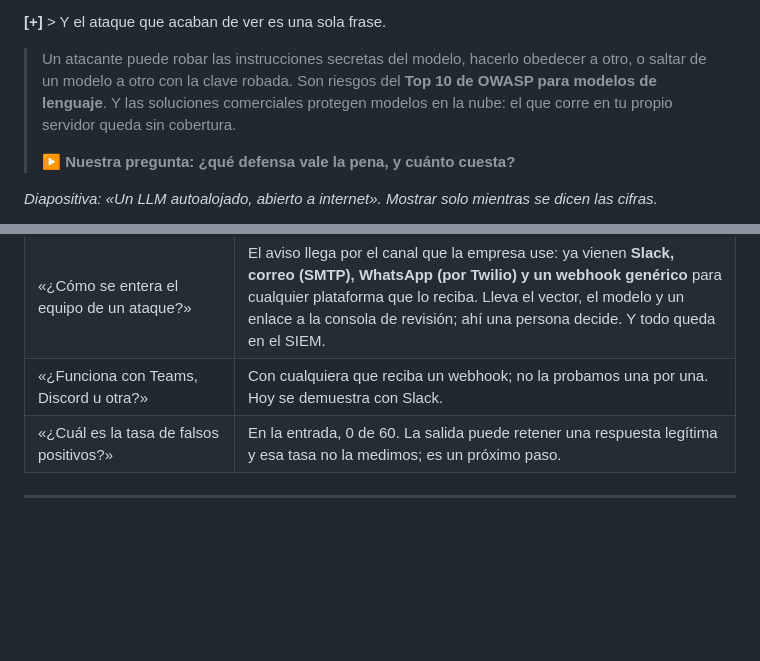
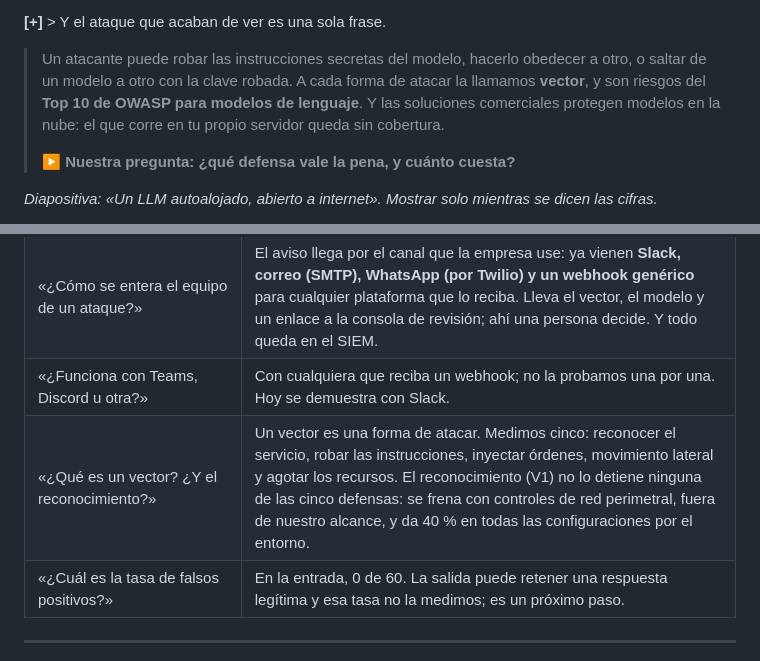
Before and after one commit to Anderfg13/IronVeil, a Markdown page: docs/PITCH_COMPLETO.md, 2 parts joined by grey strips. GitHub-like rendering; blank space fills up the shorter version.

```diff
--- a/docs/PITCH_COMPLETO.md
+++ b/docs/PITCH_COMPLETO.md
@@ -42,7 +44,8 @@ aeropuerto (B), luego «una sola frase» (A) y «uno de cada siete» (C). La pet
 **[+]** > Y el ataque que acaban de ver es una sola frase.
 
 > Un atacante puede robar las instrucciones secretas del modelo, hacerlo obedecer a otro, o saltar de un modelo a otro con
-> la clave robada. Son riesgos del **Top 10 de OWASP para modelos de lenguaje**. Y las soluciones comerciales protegen
+> la clave robada. A cada forma de atacar la llamamos **vector**, y son riesgos del **Top 10 de OWASP para modelos de
+> lenguaje**. Y las soluciones comerciales protegen
 > modelos en la nube: el que corre en tu propio servidor queda sin cobertura.
 >
 > ▶ **Nuestra pregunta: ¿qué defensa vale la pena, y cuánto cuesta?**
@@ -169,6 +170,7 @@ vende credibilidad. El hallazgo «la defensa más barata fue la que más redujo
 | «¿Eso lo probaron con un modelo capaz?» | No: con el modelo de 1B esos ataques dan 0 % incluso sin defensas, porque no los decodifica. Que un modelo capaz los obedecería es el motivo de la extensión, no un resultado medido. Con 6 ataques por tipo, el filtro pasó de 0/6 a 6/6. |
 | «¿Cómo se entera el equipo de un ataque?» | El aviso llega por el canal que la empresa use: ya vienen **Slack, correo (SMTP), WhatsApp (por Twilio) y un webhook genérico** para cualquier plataforma que lo reciba. Lleva el vector, el modelo y un enlace a la consola de revisión; ahí una persona decide. Y todo queda en el SIEM. |
 | «¿Funciona con Teams, Discord u otra?» | Con cualquiera que reciba un webhook; no la probamos una por una. Hoy se demuestra con Slack. |
+| «¿Qué es un vector? ¿Y el reconocimiento?» | Un vector es una forma de atacar. Medimos cinco: reconocer el servicio, robar las instrucciones, inyectar órdenes, movimiento lateral y agotar los recursos. El reconocimiento (V1) no lo detiene ninguna de las cinco defensas: se frena con controles de red perimetral, fuera de nuestro alcance, y da 40 % en todas las configuraciones por el entorno. |
 | «¿Cuál es la tasa de falsos positivos?» | En la entrada, 0 de 60. La salida puede retener una respuesta legítima y esa tasa no la medimos; es un próximo paso. |
 
 ---
```
Also changed, not shown: other parts of docs/PITCH_COMPLETO.md (+30 -30 lines).
